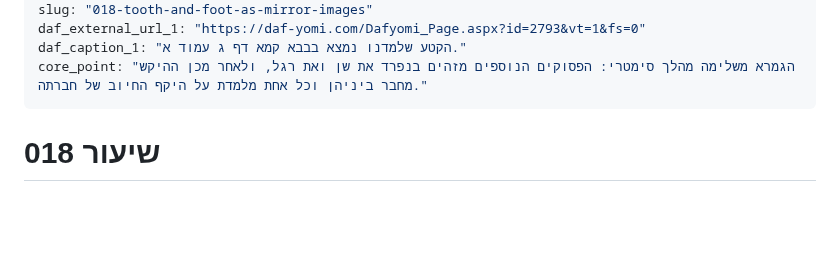
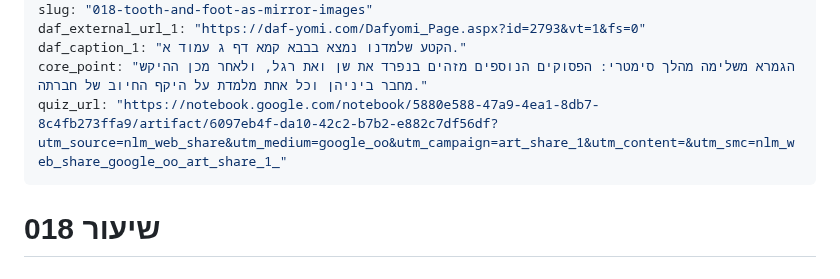
Before and after one commit to vaisisrael/gemara-benichuta, a Markdown page: content/lessons/018.md, the part around the change. Rendered like a GitHub page; blank space fills up the shorter version.

Commit message:
Add quiz URL to lesson 018
Added a quiz URL for lesson 018.

```diff
--- a/content/lessons/018.md
+++ b/content/lessons/018.md
@@ -11,6 +11,7 @@ slug: "018-tooth-and-foot-as-mirror-images"
 daf_external_url_1: "https://daf-yomi.com/Dafyomi_Page.aspx?id=2793&vt=1&fs=0"
 daf_caption_1: "הקטע שלמדנו נמצא בבבא קמא דף ג עמוד א."
 core_point: "הגמרא משלימה מהלך סימטרי: הפסוקים הנוספים מזהים בנפרד את שן ואת רגל, ולאחר מכן ההיקש מחבר ביניהן וכל אחת מלמדת על היקף החיוב של חברתה."
+quiz_url: "https://notebook.google.com/notebook/5880e588-47a9-4ea1-8db7-8c4fb273ffa9/artifact/6097eb4f-da10-42c2-b7b2-e882c7df56df?utm_source=nlm_web_share&utm_medium=google_oo&utm_campaign=art_share_1&utm_content=&utm_smc=nlm_web_share_google_oo_art_share_1_"
 ---
 
 # שיעור 018
```
